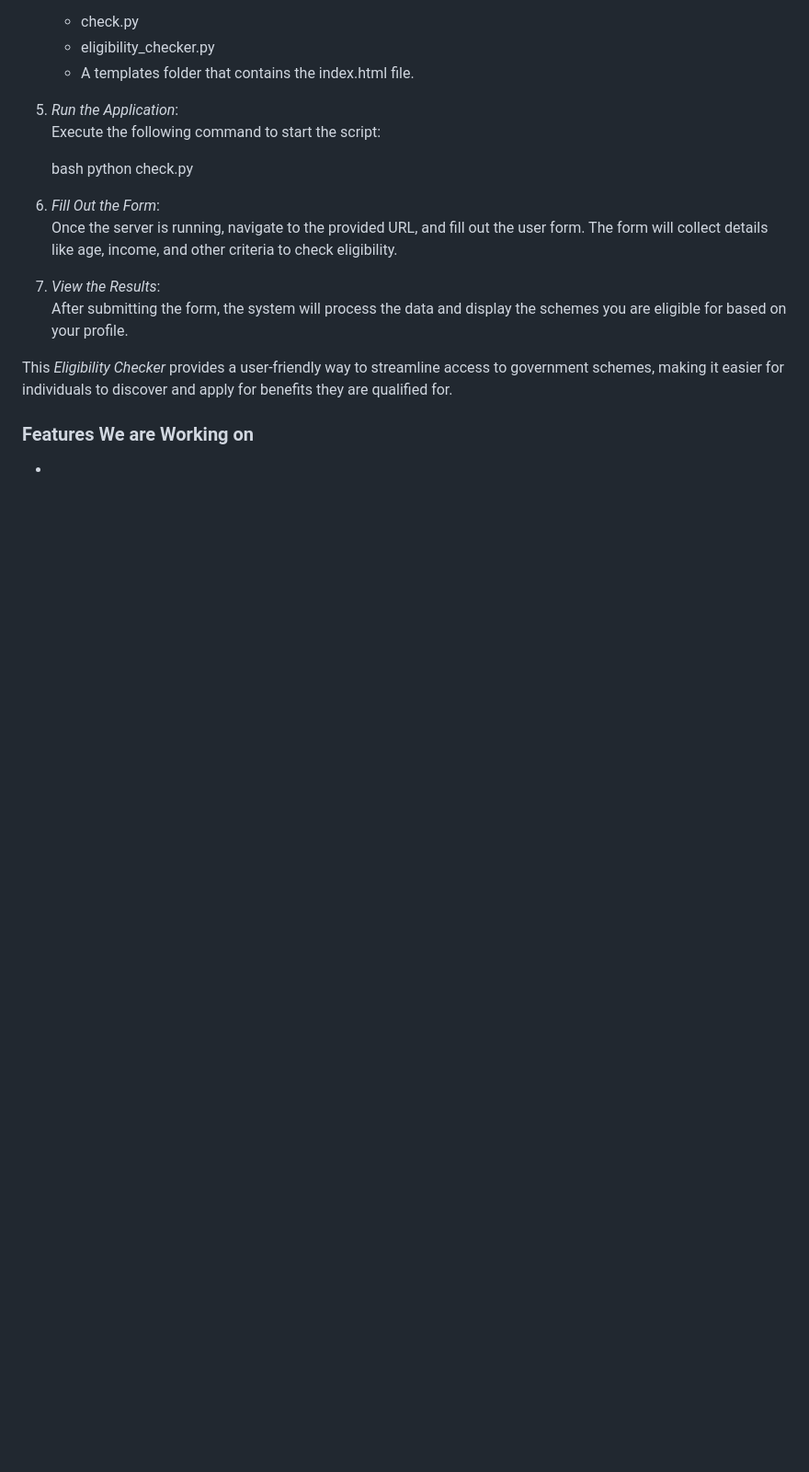
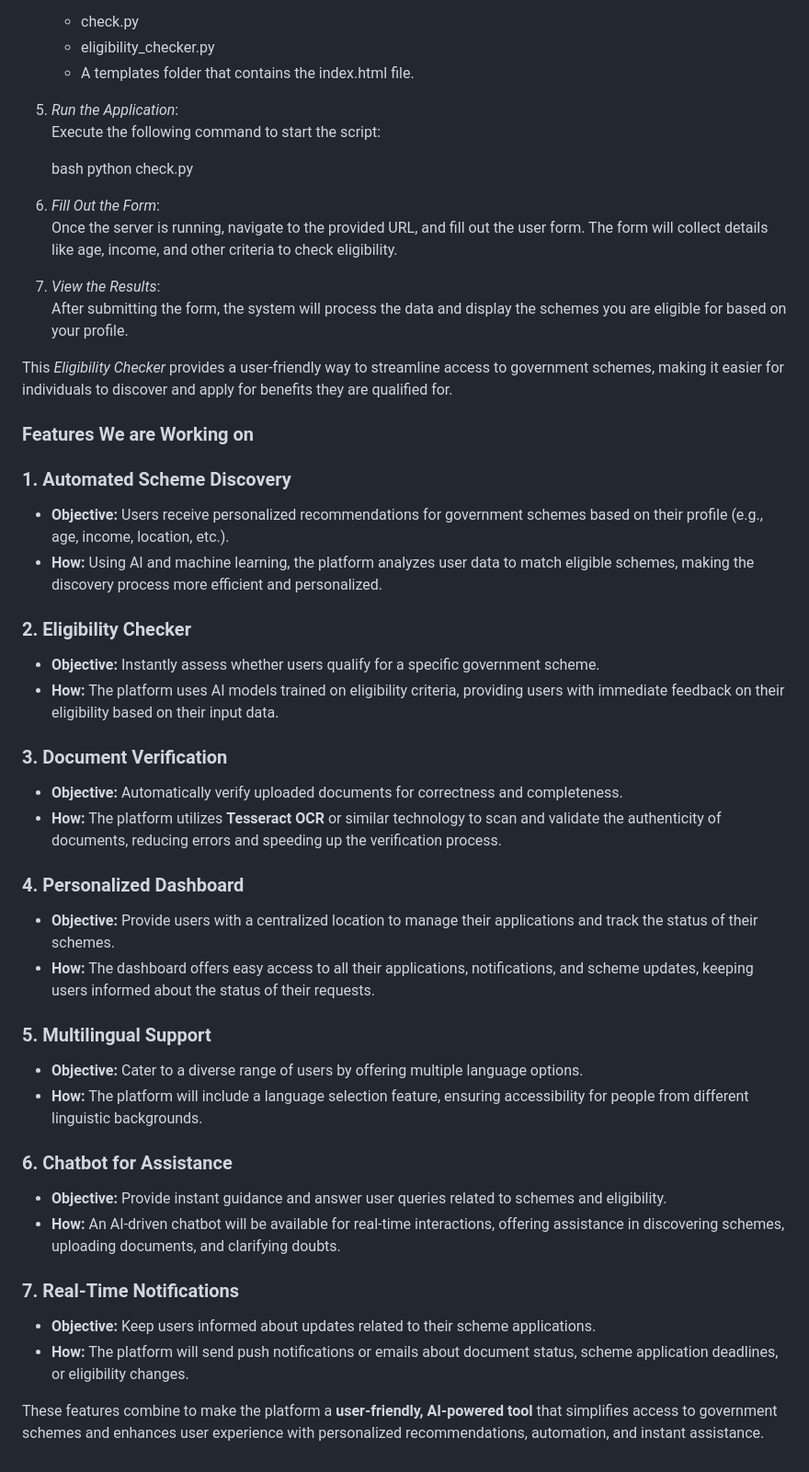
Before and after one commit to itsPJ0204/CodeCrusaders, a Markdown page: README.md, the part around the change. Shown: that part at 92% size. Rendered like a GitHub page; blank space fills up the shorter version.

```diff
--- a/README.md
+++ b/README.md
@@ -71,4 +71,33 @@ This *Eligibility Checker* provides a user-friendly way to streamline access to
 
 ### Features We are Working on
 
--
+
+### **1. Automated Scheme Discovery**
+   - **Objective:** Users receive personalized recommendations for government schemes based on their profile (e.g., age, income, location, etc.).
+   - **How:** Using AI and machine learning, the platform analyzes user data to match eligible schemes, making the discovery process more efficient and personalized.
+
+### **2. Eligibility Checker**
+   - **Objective:** Instantly assess whether users qualify for a specific government scheme.
+   - **How:** The platform uses AI models trained on eligibility criteria, providing users with immediate feedback on their eligibility based on their input data.
+
+### **3. Document Verification**
+   - **Objective:** Automatically verify uploaded documents for correctness and completeness.
+   - **How:** The platform utilizes **Tesseract OCR** or similar technology to scan and validate the authenticity of documents, reducing errors and speeding up the verification process.
+
+### **4. Personalized Dashboard**
+   - **Objective:** Provide users with a centralized location to manage their applications and track the status of their schemes.
+   - **How:** The dashboard offers easy access to all their applications, notifications, and scheme updates, keeping users informed about the status of their requests.
+
+### **5. Multilingual Support**
+   - **Objective:** Cater to a diverse range of users by offering multiple language options.
+   - **How:** The platform will include a language selection feature, ensuring accessibility for people from different linguistic backgrounds.
+
+### **6. Chatbot for Assistance**
+   - **Objective:** Provide instant guidance and answer user queries related to schemes and eligibility.
+   - **How:** An AI-driven chatbot will be available for real-time interactions, offering assistance in discovering schemes, uploading documents, and clarifying doubts.
+
+### **7. Real-Time Notifications**
+   - **Objective:** Keep users informed about updates related to their scheme applications.
+   - **How:** The platform will send push notifications or emails about document status, scheme application deadlines, or eligibility changes.
+
+These features combine to make the platform a **user-friendly, AI-powered tool** that simplifies access to government schemes and enhances user experience with personalized recommendations, automation, and instant assistance.
```
